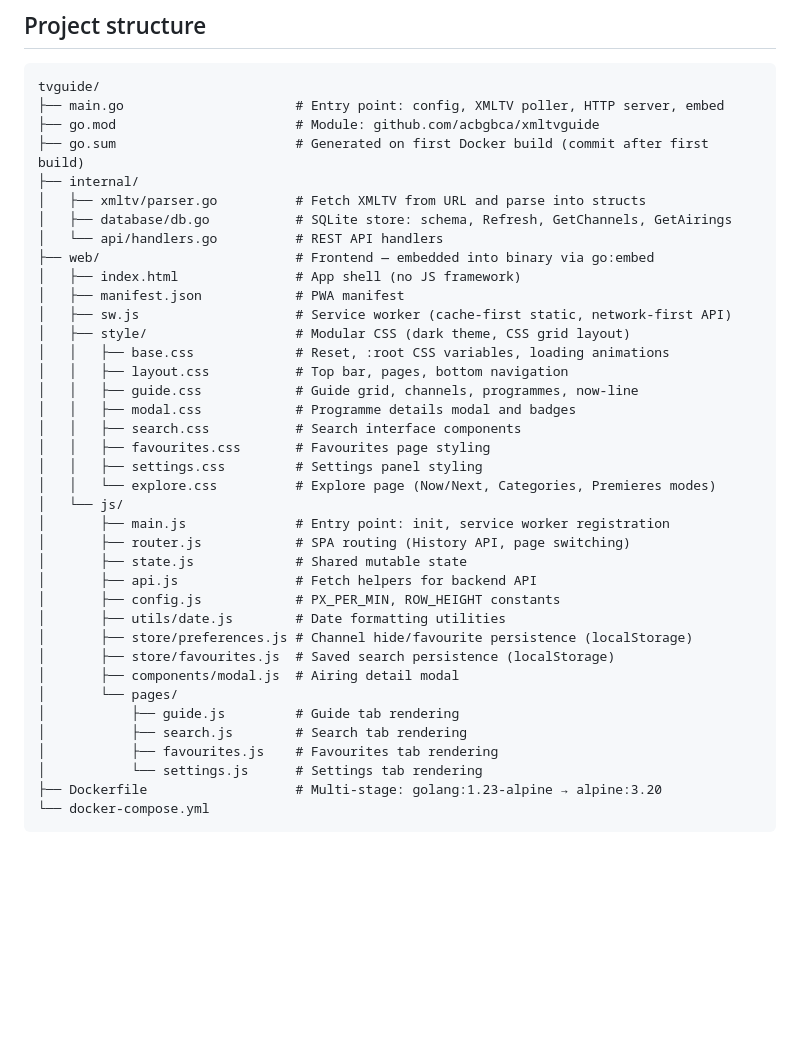
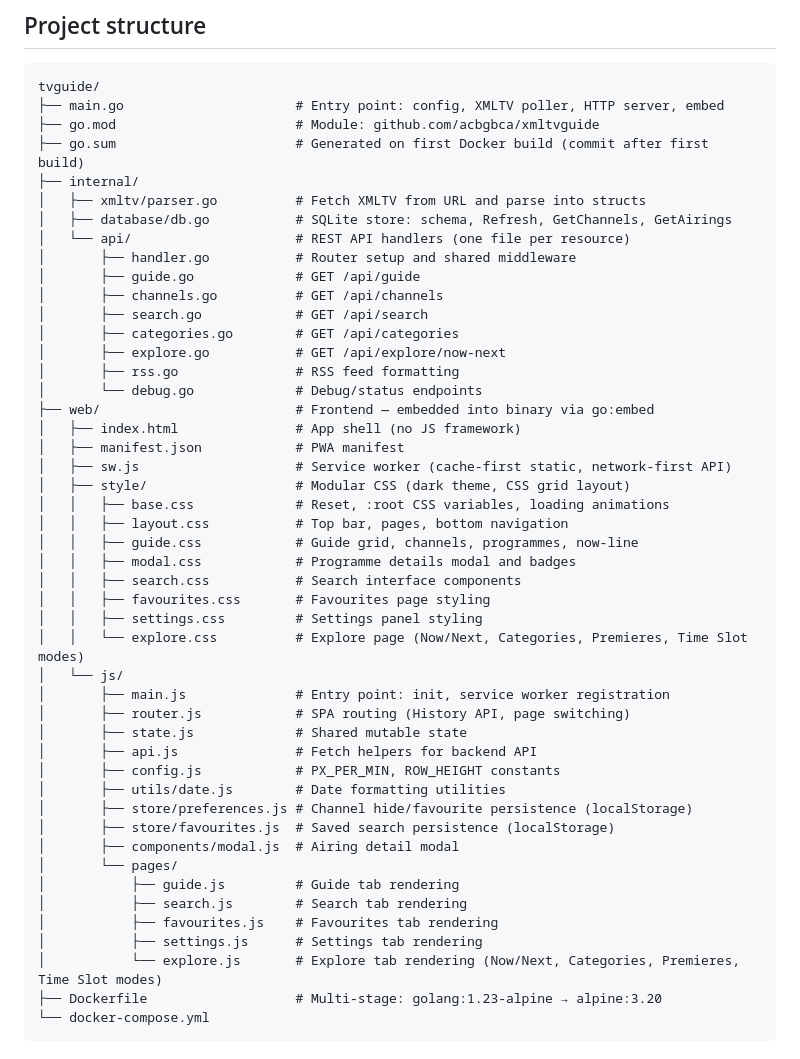
Before and after one commit to acbgbca/xmltvguide, a Markdown page: CLAUDE.md, the part around the change. Rendered like a GitHub page; blank space fills up the shorter version.

Commit message:
docs: update CLAUDE.md for Explore page completion
- Expand internal/api/ listing to reflect actual per-resource file split
  (handler.go, guide.go, channels.go, search.go, categories.go, explore.go,
  rss.go, debug.go) — replaces the stale single handlers.go reference
- Add explore.js to pages/ section of project structure
- Update explore.css comment to include Time Slot mode

Closes #132

Co-Authored-By: Claude Sonnet 4.6 <noreply@anthropic.com>

````diff
--- a/CLAUDE.md
+++ b/CLAUDE.md
@@ -22,7 +22,15 @@ tvguide/
 ├── internal/
 │   ├── xmltv/parser.go          # Fetch XMLTV from URL and parse into structs
 │   ├── database/db.go           # SQLite store: schema, Refresh, GetChannels, GetAirings
-│   └── api/handlers.go          # REST API handlers
+│   └── api/                     # REST API handlers (one file per resource)
+│       ├── handler.go           # Router setup and shared middleware
+│       ├── guide.go             # GET /api/guide
+│       ├── channels.go          # GET /api/channels
+│       ├── search.go            # GET /api/search
+│       ├── categories.go        # GET /api/categories
+│       ├── explore.go           # GET /api/explore/now-next
+│       ├── rss.go               # RSS feed formatting
+│       └── debug.go             # Debug/status endpoints
 ├── web/                         # Frontend — embedded into binary via go:embed
 │   ├── index.html               # App shell (no JS framework)
 │   ├── manifest.json            # PWA manifest
@@ -35,7 +43,7 @@ tvguide/
 │   │   ├── search.css           # Search interface components
 │   │   ├── favourites.css       # Favourites page styling
 │   │   ├── settings.css         # Settings panel styling
-│   │   └── explore.css          # Explore page (Now/Next, Categories, Premieres modes)
+│   │   └── explore.css          # Explore page (Now/Next, Categories, Premieres, Time Slot modes)
 │   └── js/
 │       ├── main.js              # Entry point: init, service worker registration
 │       ├── router.js            # SPA routing (History API, page switching)
@@ -50,7 +58,8 @@ tvguide/
 │           ├── guide.js         # Guide tab rendering
 │           ├── search.js        # Search tab rendering
 │           ├── favourites.js    # Favourites tab rendering
-│           └── settings.js      # Settings tab rendering
+│           ├── settings.js      # Settings tab rendering
+│           └── explore.js       # Explore tab rendering (Now/Next, Categories, Premieres, Time Slot modes)
 ├── Dockerfile                   # Multi-stage: golang:1.23-alpine → alpine:3.20
 └── docker-compose.yml
 ```
````
